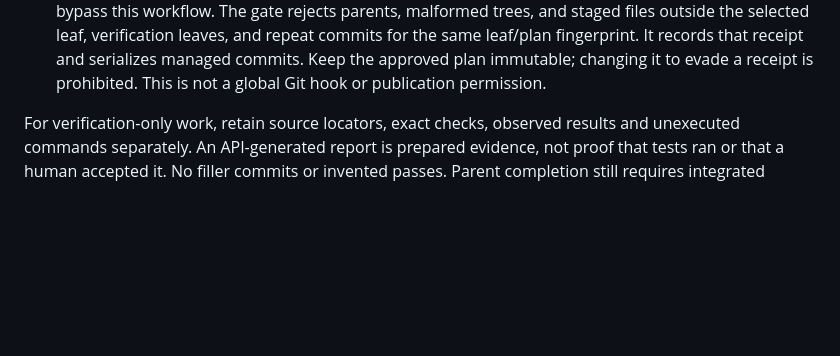
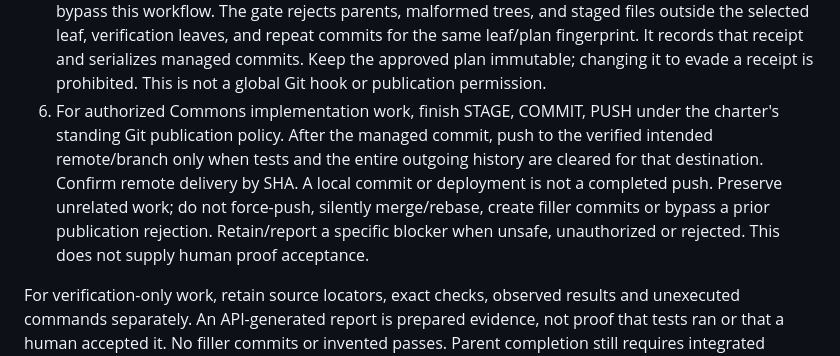
Before and after one commit to steve-bassoli/handoffs, a Markdown page: skills/iterative-implementation/SKILL.md, the part around the change. GitHub-like rendering; blank space fills up the shorter version.

```diff
--- a/skills/iterative-implementation/SKILL.md
+++ b/skills/iterative-implementation/SKILL.md
@@ -103,6 +103,14 @@ included in the commit body, but it does not replace the retained artifacts.
    for the same leaf/plan fingerprint. It records that receipt and serializes
    managed commits. Keep the approved plan immutable; changing it to evade a
    receipt is prohibited. This is not a global Git hook or publication permission.
+6. For authorized Commons implementation work, finish STAGE, COMMIT, PUSH under
+   the charter's standing Git publication policy. After the managed commit, push
+   to the verified intended remote/branch only when tests and the entire outgoing
+   history are cleared for that destination. Confirm remote delivery by SHA.
+   A local commit or deployment is not a completed push. Preserve unrelated work;
+   do not force-push, silently merge/rebase, create filler commits or bypass a
+   prior publication rejection. Retain/report a specific blocker when unsafe,
+   unauthorized or rejected. This does not supply human proof acceptance.
 
 For verification-only work, retain source locators, exact checks, observed results
 and unexecuted commands separately. An API-generated report is prepared evidence,
```
Also changed, not shown: PLAN/AI_RESEARCH.md (+6 -0 lines), PROJECT_CHARTER.md (+17 -0 lines).
